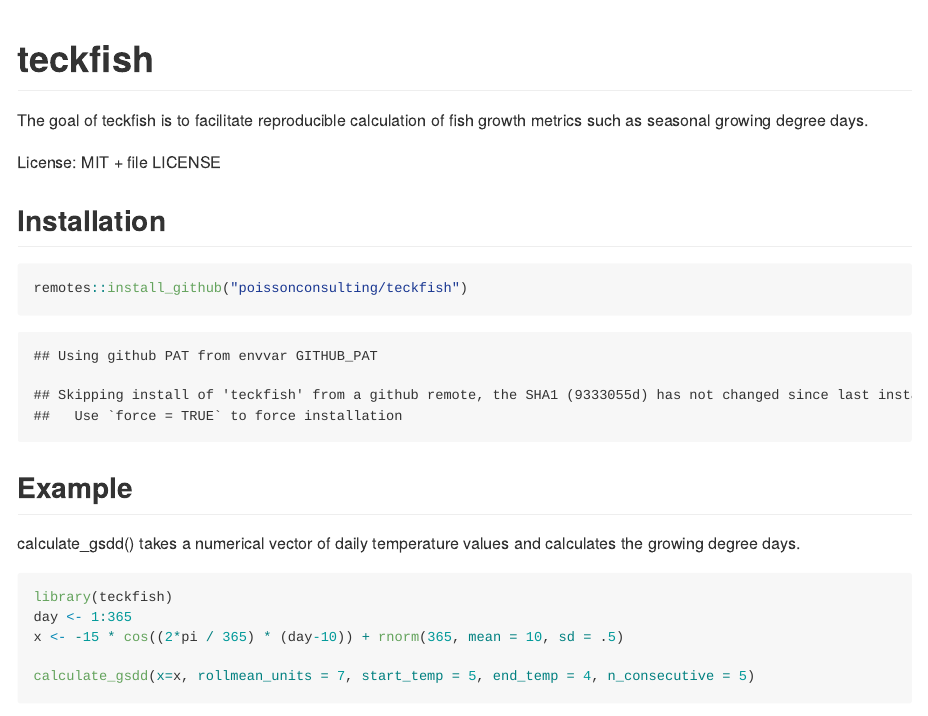
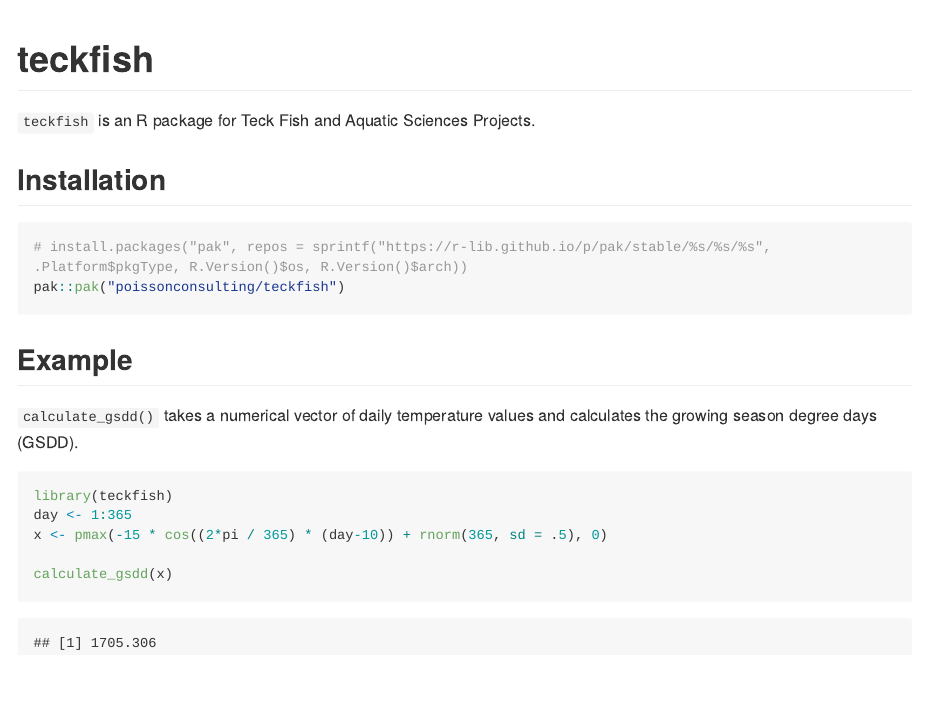
Before and after one commit to poissonconsulting/teckfish, an R Markdown document (README.Rmd): the page in a window 1100 px wide, from its top. The pictures show the output file README.md that the author committed with the source, drawn offline in the style of GitHub; long lines of code are wrapped; badge pictures from the web are left out.

Commit message:
add badges to read me and turn off and on R code blocks

````diff
--- a/README.Rmd
+++ b/README.Rmd
@@ -8,25 +8,27 @@ output: github_document
 
 <!-- badges: start -->
 [![Lifecycle: experimental](https://img.shields.io/badge/lifecycle-experimental-orange.svg)](https://lifecycle.r-lib.org/articles/stages.html#experimental)
+[![R-CMD-check](https://github.com/poissonconsulting/teckfish/actions/workflows/R-CMD-check.yaml/badge.svg)](https://github.com/poissonconsulting/teckfish/actions/workflows/R-CMD-check.yaml)
+[![License: MIT](https://img.shields.io/badge/License-MIT-green.svg)](https://opensource.org/licenses/MIT)
 <!-- badges: end -->
 
-The goal of teckfish is to facilitate reproducible calculation of fish growth metrics such as seasonal growing degree days.
-
-License: MIT + file LICENSE
+`teckfish` is an R package for Teck Fish and Aquatic Sciences Projects.
 
 ## Installation
-```{r}
-remotes::install_github("poissonconsulting/teckfish")
+```r
+# install.packages("pak", repos = sprintf("https://r-lib.github.io/p/pak/stable/%s/%s/%s", .Platform$pkgType, R.Version()$os, R.Version()$arch))
+pak::pak("poissonconsulting/teckfish")
 ```
 
 
 ## Example
 
-calculate_gsdd() takes a numerical vector of daily temperature values and calculates the growing degree days.
-``` r
+`calculate_gsdd()` takes a numerical vector of daily temperature values and
+calculates the growing season degree days (GSDD).
+```{r}
 library(teckfish)
 day <- 1:365
-x <- -15 * cos((2*pi / 365) * (day-10)) + rnorm(365, mean = 10, sd = .5)
+x <- pmax(-15 * cos((2*pi / 365) * (day-10)) + rnorm(365, sd = .5), 0)
 
-calculate_gsdd(x=x, rollmean_units = 7, start_temp = 5, end_temp = 4, n_consecutive = 5)
+calculate_gsdd(x)
 ```
````
Also changed, not shown: README.md.
